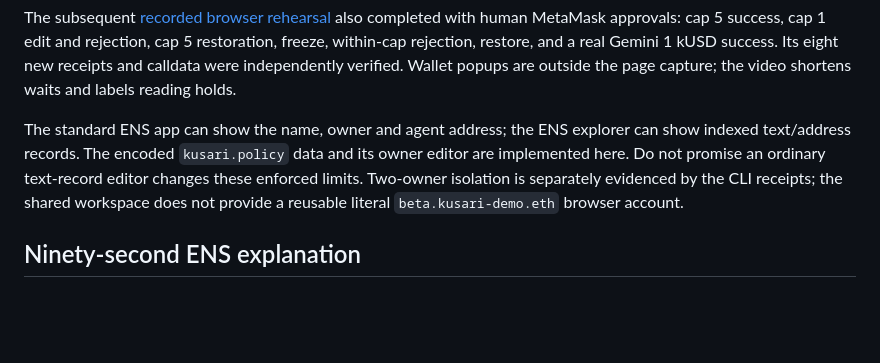
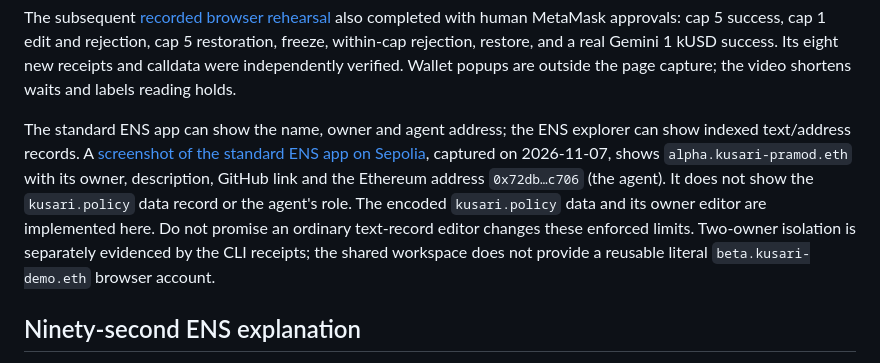
Before and after one commit to unspecifiedcoder/kusari, a Markdown page: docs/ENS_JUDGE_WALKTHROUGH.md, the part around the change. GitHub-like rendering; blank space fills up the shorter version.

```diff
--- a/docs/ENS_JUDGE_WALKTHROUGH.md
+++ b/docs/ENS_JUDGE_WALKTHROUGH.md
@@ -122,7 +122,7 @@ The [completed canonical-HTTPS/CLI rehearsal](evidence/owner-policy-check.json)
 
 The subsequent [recorded browser rehearsal](evidence/live-browser-demo.json) also completed with human MetaMask approvals: cap 5 success, cap 1 edit and rejection, cap 5 restoration, freeze, within-cap rejection, restore, and a real Gemini 1 kUSD success. Its eight new receipts and calldata were independently verified. Wallet popups are outside the page capture; the video shortens waits and labels reading holds.
 
-The standard ENS app can show the name, owner and agent address; the ENS explorer can show indexed text/address records. The encoded `kusari.policy` data and its owner editor are implemented here. Do not promise an ordinary text-record editor changes these enforced limits. Two-owner isolation is separately evidenced by the CLI receipts; the shared workspace does not provide a reusable literal `beta.kusari-demo.eth` browser account.
+The standard ENS app can show the name, owner and agent address; the ENS explorer can show indexed text/address records. A [screenshot of the standard ENS app on Sepolia](evidence/ens-app-alpha-kusari-pramod.png), captured on 2026-11-07, shows `alpha.kusari-pramod.eth` with its owner, description, GitHub link and the Ethereum address `0x72db…c706` (the agent). It does not show the `kusari.policy` data record or the agent's role. The encoded `kusari.policy` data and its owner editor are implemented here. Do not promise an ordinary text-record editor changes these enforced limits. Two-owner isolation is separately evidenced by the CLI receipts; the shared workspace does not provide a reusable literal `beta.kusari-demo.eth` browser account.
 
 ## Ninety-second ENS explanation
 
```
Also changed, not shown: README.md (+1 -1 lines), docs/evidence/ens-app-alpha-kusari-pramod.png (added).
